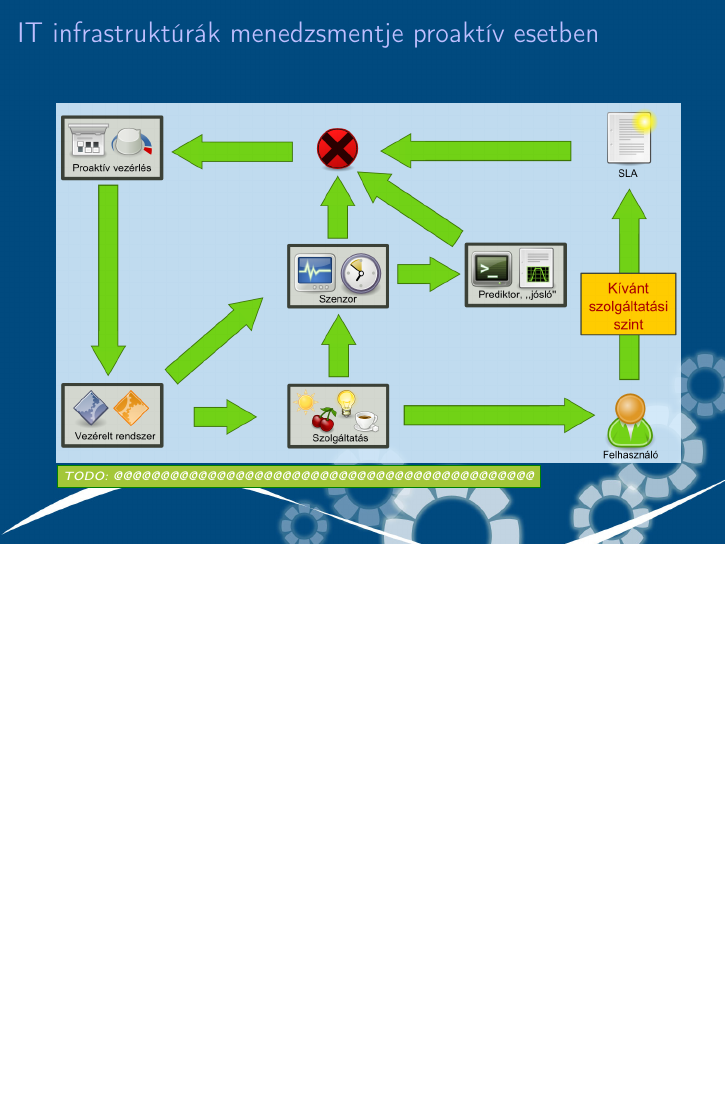
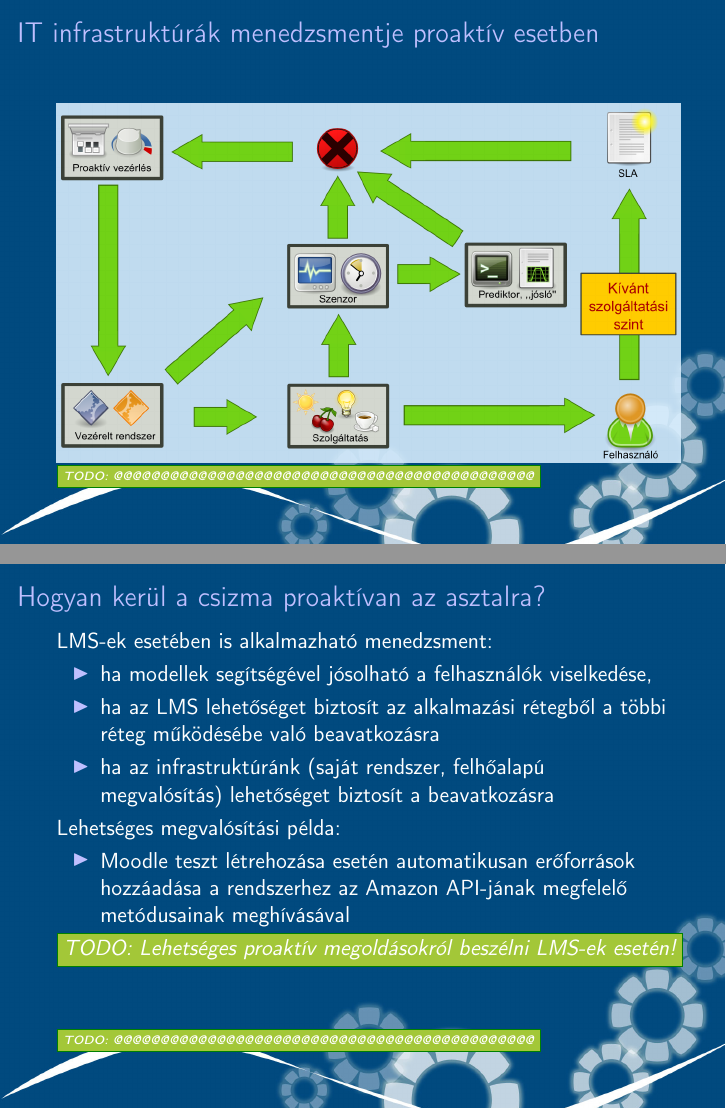
Before and after one commit to reedcourty/szakdolgozat-vedes, LaTeX slides (vedes.tex): page 9 of 13 before the commit and pages 9 and 10 of 14 after it, the two joined at a grey line, the shorter picture padded with empty space. Compiled offline with pdfLaTeX.

Commit message:
Készült egy "Hogyan kerül a csizma proaktívan az asztalra?" dia.

```diff
--- a/vedes.tex
+++ b/vedes.tex
@@ -211,6 +211,23 @@ Egy IT infrastruktúra (de valójában bármilyen rendszer) menedzsmentje lehet:
 \end{figure}
 \end{frame}
 
+\section{Hogyan kerül a csizma proaktívan az asztalra?}
+\setfootline{\todo{@@@@@@@@@@@@@@@@@@@@@@@@@@@@@@@@@@@@@@@@@@@@@}}
+\begin{frame}[t]
+\frametitle{Hogyan kerül a csizma proaktívan az asztalra?}
+LMS-ek esetében is alkalmazható menedzsment:
+\begin{itemize}
+\item ha modellek segítségével jósolható a felhasználók viselkedése,
+\item ha az LMS lehetőséget biztosít az alkalmazási rétegből a többi réteg működésébe való beavatkozásra
+\item ha az infrastruktúránk (saját rendszer, felhőalapú megvalósítás) lehetőséget biztosít a beavatkozásra
+\end{itemize}
+Lehetséges megvalósítási példa:
+\begin{itemize}
+\item Moodle teszt létrehozása esetén automatikusan erőforrások hozzáadása a rendszerhez az Amazon API-jának megfelelő metódusainak meghívásával
+\end{itemize}
+\todo{Lehetséges proaktív megoldásokról beszélni LMS-ek esetén!}
+\end{frame}
+
 \section{Összefoglalás}
 \setfootline{\angolul{Breathe}}
 \begin{frame}[t]
```
